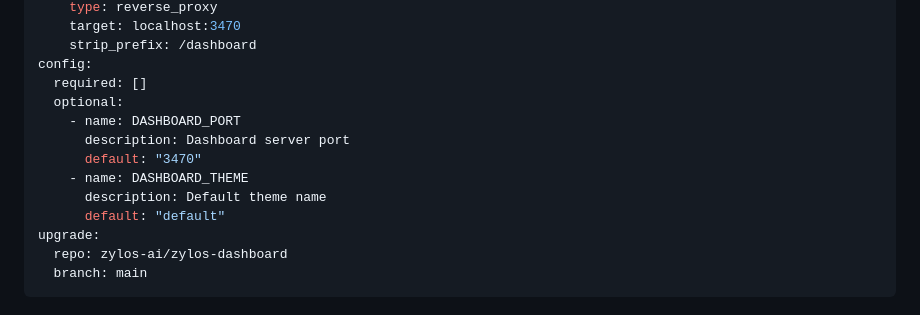
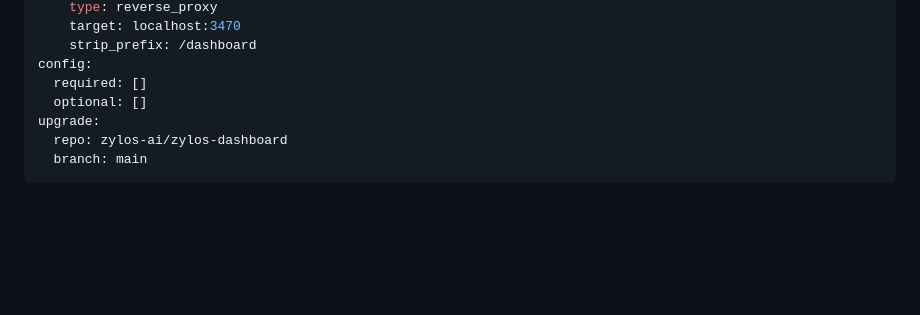
Before and after one commit to YvanJiang/zylos-dashboard, a Markdown page: docs/modules/deployment.md, the part around the change. Rendered like a GitHub page; blank space fills up the shorter version.

```diff
--- a/docs/modules/deployment.md
+++ b/docs/modules/deployment.md
@@ -90,13 +90,7 @@ http_routes:
     strip_prefix: /dashboard
 config:
   required: []
-  optional:
-    - name: DASHBOARD_PORT
-      description: Dashboard server port
-      default: "3470"
-    - name: DASHBOARD_THEME
-      description: Default theme name
-      default: "default"
+  optional: []
 upgrade:
   repo: zylos-ai/zylos-dashboard
   branch: main
```
Also changed, not shown: docs/implementation-phase2a.md (+18 -18 lines).
